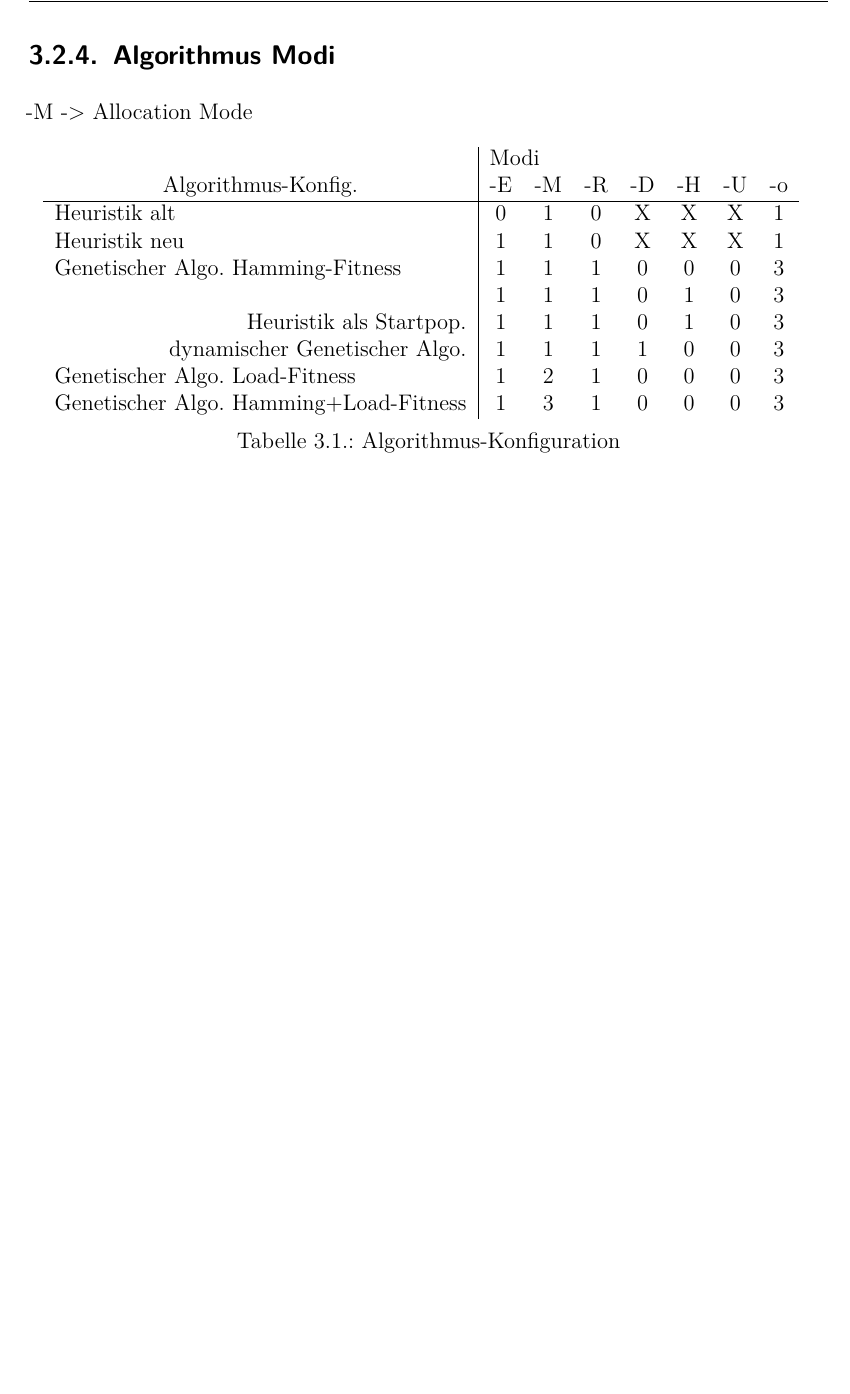
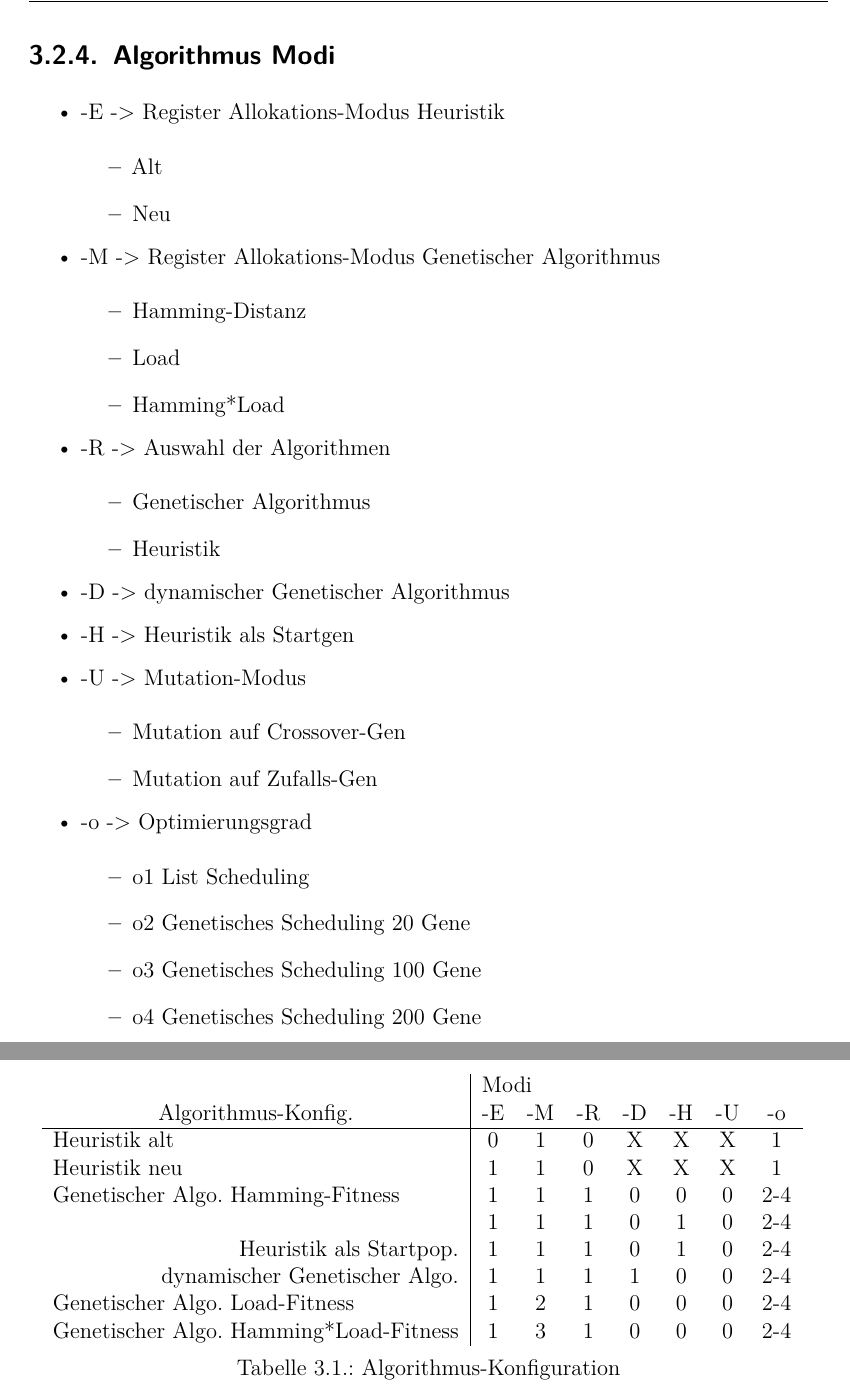
Before and after one commit to ReneWeinmann/Masterarbeit, a LaTeX thesis (template.tex, which reads Implementierung.tex): part of page 29 of 33 before the commit and two parts of pages 29 and 30 of 34 after it, the two joined at a grey line, cut so that both start at the same text, the shorter picture padded with empty space. Compiled offline with pdfLaTeX; an older LaTeX class or package is replaced by its successor.

Commit message:
Register Modi Tabelle angepasst

```diff
--- a/Implementierung.tex
+++ b/Implementierung.tex
@@ -37,8 +37,46 @@ Nachteilig ist hierbei jedoch das durch ungeeignete Parameter der Algorithmus be
 \subsection{dynamische Anpassung}
 \newpage
 \subsection{Algorithmus Modi}
+\begin{itemize}
+	 \setlength{\itemsep}{-6pt}
+	\item-E -> Register Allokations-Modus Heuristik
+			\begin{itemize}
+				\setlength{\itemsep}{-4pt}
+				\item Alt
+				\item Neu
+			\end{itemize}
+	\item-M -> Register Allokations-Modus Genetischer Algorithmus
+		\begin{itemize}
+			\setlength{\itemsep}{-4pt}
+			\item Hamming-Distanz
+			\item Load
+			\item Hamming*Load
+		\end{itemize}
+	\item-R -> Auswahl der Algorithmen
+			\begin{itemize}
+				\setlength{\itemsep}{-4pt}
+				\item Genetischer Algorithmus
+				\item Heuristik
+			\end{itemize}
+	\item-D -> dynamischer Genetischer Algorithmus
+	\item-H -> Heuristik als Startgen
+	\item-U -> Mutation-Modus
+				\begin{itemize}
+					\setlength{\itemsep}{-4pt}
+					\item Mutation auf Crossover-Gen
+					\item Mutation auf Zufalls-Gen
+				\end{itemize}
+	\item-o -> Optimierungsgrad
+			\begin{itemize}
+				\setlength{\itemsep}{-4pt}
+				\item o1 List Scheduling
+				\item o2 Genetisches Scheduling 20 Gene
+				\item o3 Genetisches Scheduling 100 Gene
+				\item o4 Genetisches Scheduling 200 Gene
+			\end{itemize}
 
--M -> Allocation Mode
+\end{itemize}
+
 
 	%Tabelle mit allen Modis
 	\begin{table}[htp]
@@ -49,12 +87,12 @@ Nachteilig ist hierbei jedoch das durch ungeeignete Parameter der Algorithmus be
 			\hline
 		\multicolumn{2}{l}{Heuristik alt}  & \multicolumn{1}{|c}{0} & \multicolumn{1}{c}{1} & \multicolumn{1}{c}{0} & \multicolumn{1}{c}{X} & \multicolumn{1}{c}{X} & \multicolumn{1}{c}{X} & \multicolumn{1}{c}{1} \\
 		\multicolumn{2}{l}{Heuristik neu}  & \multicolumn{1}{|c}{1} & \multicolumn{1}{c}{1} & \multicolumn{1}{c}{0} & \multicolumn{1}{c}{X} & \multicolumn{1}{c}{X} & \multicolumn{1}{c}{X} & \multicolumn{1}{c}{1} \\
-		\multicolumn{2}{l}{Genetischer Algo. Hamming-Fitness}  & \multicolumn{1}{|c}{1} & \multicolumn{1}{c}{1} & \multicolumn{1}{c}{1} & \multicolumn{1}{c}{0} & \multicolumn{1}{c}{0} & \multicolumn{1}{c}{0} & \multicolumn{1}{c}{3} \\
-			\multicolumn{2}{r}{}  & \multicolumn{1}{|c}{1} & \multicolumn{1}{c}{1} & \multicolumn{1}{c}{1} & \multicolumn{1}{c}{0} & \multicolumn{1}{c}{1} & \multicolumn{1}{c}{0} & \multicolumn{1}{c}{3} \\
-			\multicolumn{2}{r}{Heuristik als Startpop.}  & \multicolumn{1}{|c}{1} & \multicolumn{1}{c}{1} & \multicolumn{1}{c}{1} & \multicolumn{1}{c}{0} & \multicolumn{1}{c}{1} & \multicolumn{1}{c}{0} & \multicolumn{1}{c}{3} \\
-			\multicolumn{2}{r}{dynamischer Genetischer Algo.}  & \multicolumn{1}{|c}{1} & \multicolumn{1}{c}{1} & \multicolumn{1}{c}{1} & \multicolumn{1}{c}{1} & \multicolumn{1}{c}{0} & \multicolumn{1}{c}{0} & \multicolumn{1}{c}{3} \\
-		\multicolumn{2}{l}{Genetischer Algo. Load-Fitness}  & \multicolumn{1}{|c}{1} & \multicolumn{1}{c}{2} & \multicolumn{1}{c}{1} & \multicolumn{1}{c}{0} & \multicolumn{1}{c}{0} & \multicolumn{1}{c}{0} & \multicolumn{1}{c}{3} \\
-		\multicolumn{2}{l}{Genetischer Algo. Hamming+Load-Fitness}  & \multicolumn{1}{|c}{1} & \multicolumn{1}{c}{3} & \multicolumn{1}{c}{1} & \multicolumn{1}{c}{0} & \multicolumn{1}{c}{0} & \multicolumn{1}{c}{0} & \multicolumn{1}{c}{3}
+		\multicolumn{2}{l}{Genetischer Algo. Hamming-Fitness}  & \multicolumn{1}{|c}{1} & \multicolumn{1}{c}{1} & \multicolumn{1}{c}{1} & \multicolumn{1}{c}{0} & \multicolumn{1}{c}{0} & \multicolumn{1}{c}{0} & \multicolumn{1}{c}{2-4} \\
+			\multicolumn{2}{r}{}  & \multicolumn{1}{|c}{1} & \multicolumn{1}{c}{1} & \multicolumn{1}{c}{1} & \multicolumn{1}{c}{0} & \multicolumn{1}{c}{1} & \multicolumn{1}{c}{0} & \multicolumn{1}{c}{2-4} \\
+			\multicolumn{2}{r}{Heuristik als Startpop.}  & \multicolumn{1}{|c}{1} & \multicolumn{1}{c}{1} & \multicolumn{1}{c}{1} & \multicolumn{1}{c}{0} & \multicolumn{1}{c}{1} & \multicolumn{1}{c}{0} & \multicolumn{1}{c}{2-4} \\
+			\multicolumn{2}{r}{dynamischer Genetischer Algo.}  & \multicolumn{1}{|c}{1} & \multicolumn{1}{c}{1} & \multicolumn{1}{c}{1} & \multicolumn{1}{c}{1} & \multicolumn{1}{c}{0} & \multicolumn{1}{c}{0} & \multicolumn{1}{c}{2-4} \\
+		\multicolumn{2}{l}{Genetischer Algo. Load-Fitness}  & \multicolumn{1}{|c}{1} & \multicolumn{1}{c}{2} & \multicolumn{1}{c}{1} & \multicolumn{1}{c}{0} & \multicolumn{1}{c}{0} & \multicolumn{1}{c}{0} & \multicolumn{1}{c}{2-4} \\
+		\multicolumn{2}{l}{Genetischer Algo. Hamming*Load-Fitness}  & \multicolumn{1}{|c}{1} & \multicolumn{1}{c}{3} & \multicolumn{1}{c}{1} & \multicolumn{1}{c}{0} & \multicolumn{1}{c}{0} & \multicolumn{1}{c}{0} & \multicolumn{1}{c}{2-4}
 		\end{tabular}
 		\newline
 		\caption{Algorithmus-Konfiguration}
```
Also changed, not shown: fundamentals.tex (+8 -2 lines), 5 other files.
